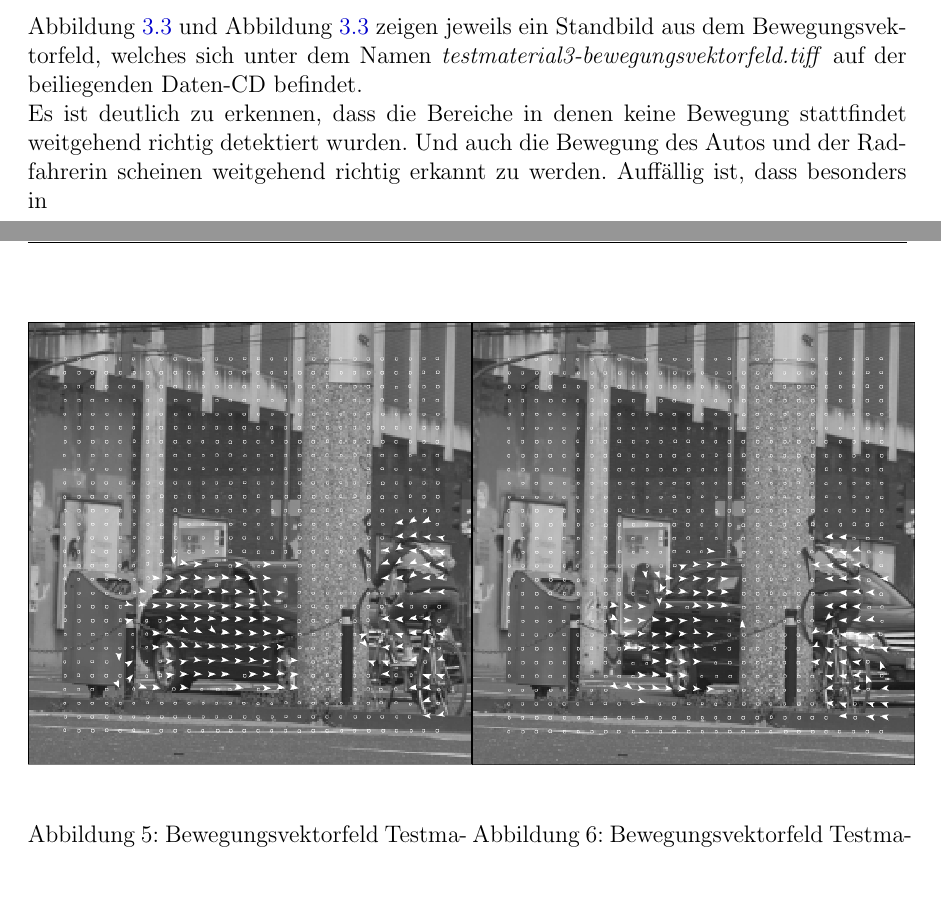
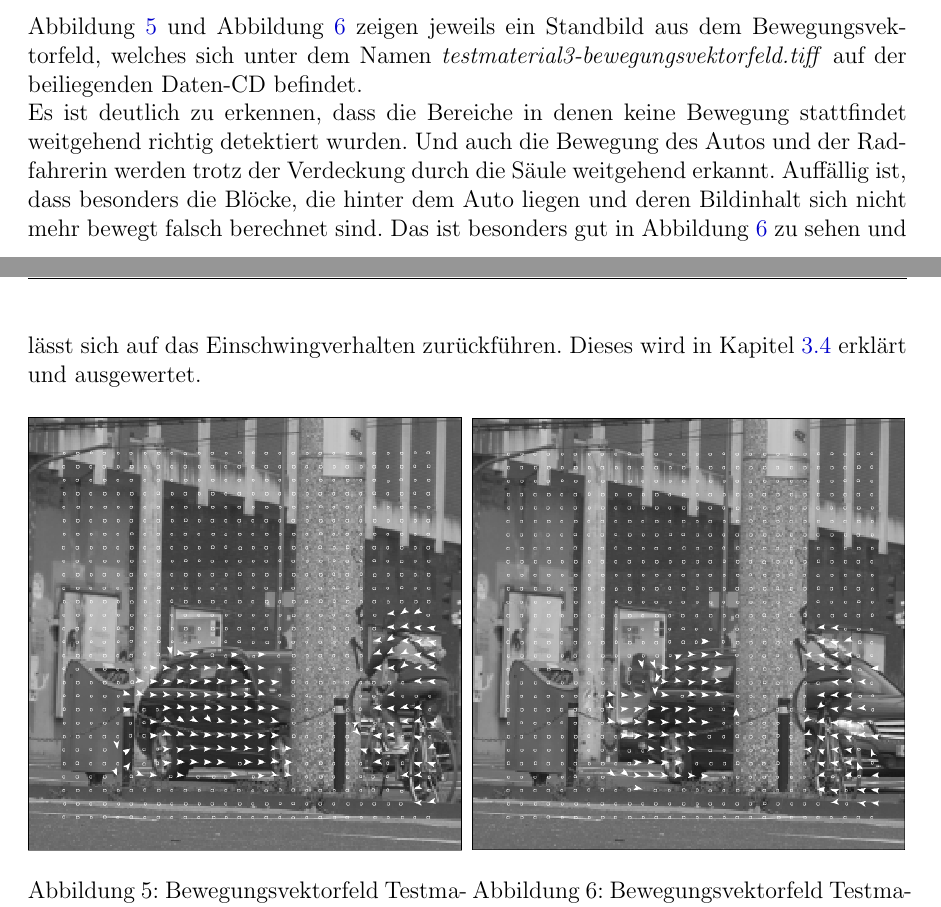
Before and after one commit to zwubel/ABV_Bewegungsanalyse_LaTeX, a LaTeX document (ABV_Bewegungsanalyse_LaTeX.tex): two parts of pages 8 and 9 of 11, joined at a grey line, cut so that both start at the same text, the shorter picture padded with empty space. Compiled offline with pdfLaTeX; the source files are stored in an older character set and shown here as Unicode.

Commit message:
Kapitel 3.3 Rohfassung

```diff
--- a/ABV_Bewegungsanalyse_LaTeX.tex
+++ b/ABV_Bewegungsanalyse_LaTeX.tex
@@ -295,20 +295,20 @@ Die Bewegung im vorliegenden Testmaterial kann lediglich optisch ausgewertet wer
 \end{itemize}
 
 Abbildung \ref{fig:frame43} und Abbildung \ref{fig:frame47} zeigen jeweils ein Standbild aus dem Bewegungsvektorfeld, welches sich unter dem Namen \textit{testmaterial3-bewegungsvektorfeld.tiff} auf der beiliegenden Daten-CD befindet.\\
-Es ist deutlich zu erkennen, dass die Bereiche in denen keine Bewegung stattfindet weitgehend richtig detektiert wurden. Und auch die Bewegung des Autos und der Radfahrerin scheinen weitgehend richtig erkannt zu werden. Auffällig ist, dass besonders in
+Es ist deutlich zu erkennen, dass die Bereiche in denen keine Bewegung stattfindet weitgehend richtig detektiert wurden. Und auch die Bewegung des Autos und der Radfahrerin werden trotz der Verdeckung durch die Säule weitgehend erkannt. Auffällig ist, dass besonders die Blöcke, die hinter dem Auto liegen und deren Bildinhalt sich nicht mehr bewegt falsch berechnet sind. Das ist besonders gut in Abbildung \ref{fig:frame47} zu sehen und lässt sich auf das Einschwingverhalten zurückführen. Dieses wird in Kapitel \ref{ch:Einschwingverhalten} erklärt und ausgewertet.
 
 \begin{minipage}{0.5\textwidth}
 	\begin{figure}[H]
-		\includegraphics[scale=0.43]{frame43.png}
+		\includegraphics[scale=0.42]{frame43.png}
+		\caption{Bewegungsvektorfeld Testmaterial 3. Frame 43.}
 		\label{fig:frame43}
-		\caption{Bewegungsvektorfeld Testmaterial 3. Frame 43.}
 	\end{figure}
 \end{minipage}
 \begin{minipage}{0.5\textwidth}
 	\begin{figure}[H]
-		\includegraphics[scale=0.43]{frame47.png}
+		\includegraphics[scale=0.42]{frame47.png}
+		\caption{Bewegungsvektorfeld Testmaterial 3. Frame 47.}
 		\label{fig:frame47}
-		\caption{Bewegungsvektorfeld Testmaterial 3. Frame 47.}
 	\end{figure}
 \end{minipage}
 
```
Also changed, not shown: ABV_Bewegungsanalyse_LaTeX.pdf, ABV_Bewegungsanalyse_LaTeX.tex (2 more changed lines), 2 other files.
